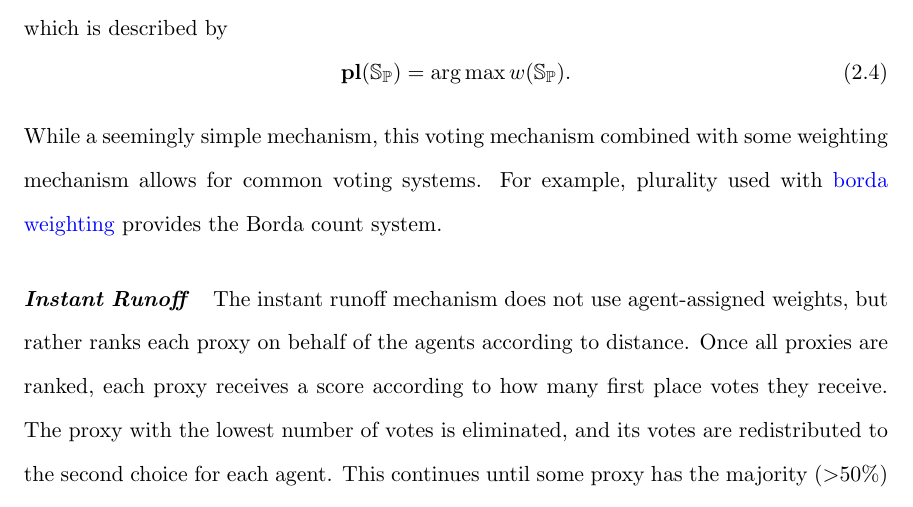
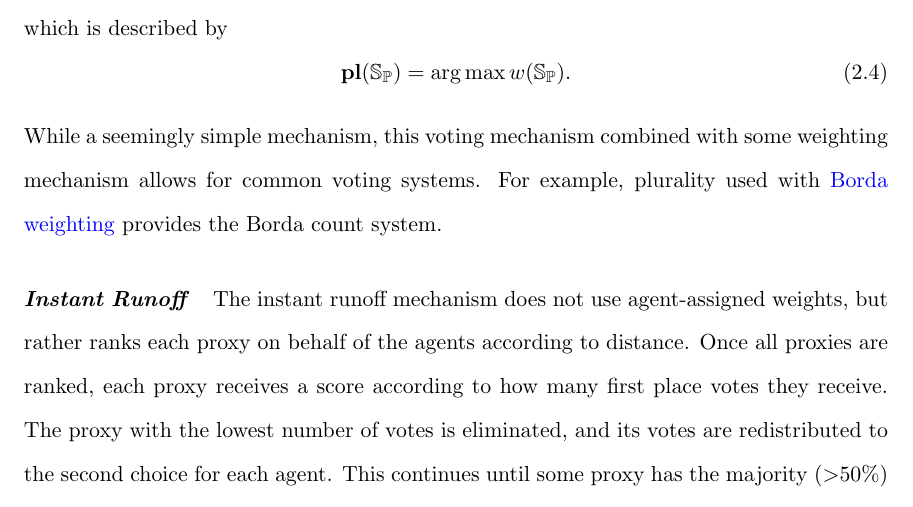
Before and after one commit to TheMikeste1/Proxy-Voting-Coordination-Mechanisms, a LaTeX thesis (thesis.tex, which reads content/chapter2-experimental-design.tex): part of page 20 of 29, cut so that both start at the same text. Compiled offline with pdfLaTeX.

Commit message:
borda->Borda

```diff
--- a/content/chapter2-experimental-design.tex
+++ b/content/chapter2-experimental-design.tex
@@ -277,7 +277,7 @@ is described by
 \end{equation}
 While a seemingly simple mechanism, this voting mechanism combined with some
 weighting mechanism allows for common voting systems.
-For example, plurality used with \hyperref[para:borda]{borda weighting}
+For example, plurality used with \hyperref[para:borda]{Borda weighting}
 provides the Borda count system.
 
 \mechanismheader{Instant Runoff}\label{para:candidate-instant-runoff}
```
